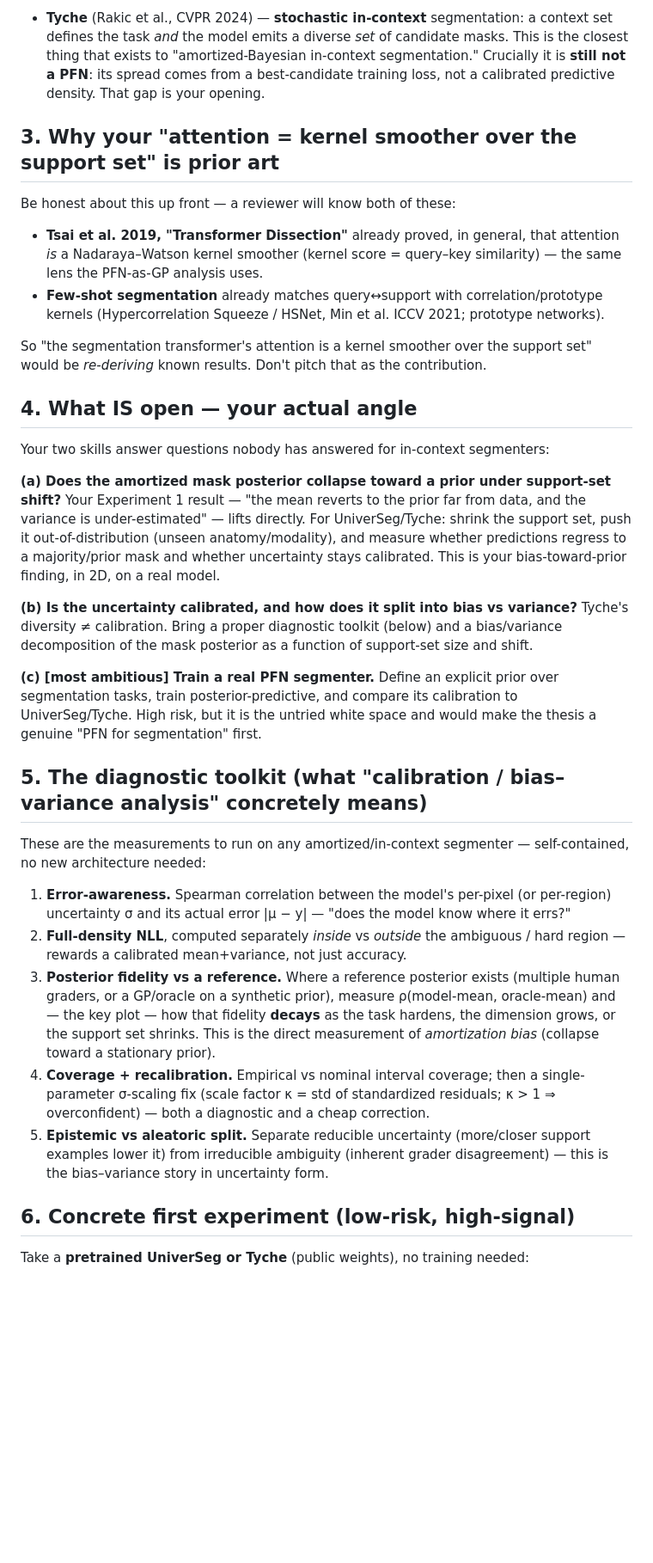
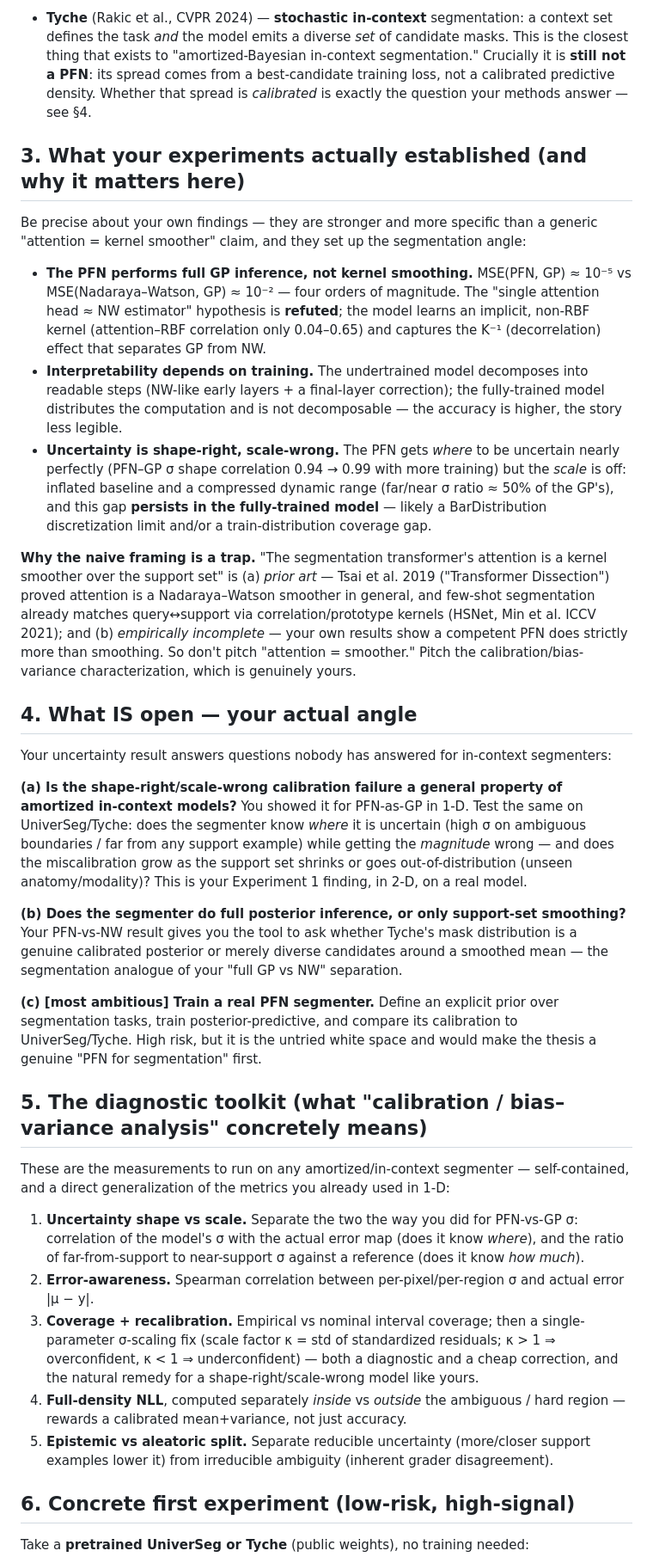
Before and after one commit to gulierus/VU_RG, a Markdown page: background/PFN-for-segmentation.md, the part around one of its changes. Shown at 86% size. Rendered like a GitHub page; blank space fills up the shorter version.

Commit message:
Revise segmentation survey to match VU_RG's actual findings
Correct the framing: the PFN performs full GP inference (MSE 1e-5 vs NW 1e-2),
so 'attention = kernel smoother over the support set' is both prior art and
refuted by the experiments. Reframe the transferable asset as the
shape-right/scale-wrong uncertainty calibration result and recast the
segmentation angle around calibration under support-set shift.

Co-Authored-By: Claude Opus 4.8 (1M context) <noreply@anthropic.com>

```diff
--- a/background/PFN-for-segmentation.md
+++ b/background/PFN-for-segmentation.md
@@ -45,35 +45,52 @@ Two lineages, converging on one paper.
   set defines the task *and* the model emits a diverse *set* of candidate masks. This is
   the closest thing that exists to "amortized-Bayesian in-context segmentation." Crucially
   it is **still not a PFN**: its spread comes from a best-candidate training loss, not a
-  calibrated predictive density. That gap is your opening.
+  calibrated predictive density. Whether that spread is *calibrated* is exactly the
+  question your methods answer — see §4.
 
-## 3. Why your "attention = kernel smoother over the support set" is prior art
+## 3. What your experiments actually established (and why it matters here)
 
-Be honest about this up front — a reviewer will know both of these:
-- **Tsai et al. 2019, "Transformer Dissection"** already proved, in general, that
-  attention *is* a Nadaraya–Watson kernel smoother (kernel score = query–key similarity) —
-  the same lens the PFN-as-GP analysis uses.
-- **Few-shot segmentation** already matches query↔support with correlation/prototype
-  kernels (Hypercorrelation Squeeze / HSNet, Min et al. ICCV 2021; prototype networks).
+Be precise about your own findings — they are stronger and more specific than a generic
+"attention = kernel smoother" claim, and they set up the segmentation angle:
 
-So "the segmentation transformer's attention is a kernel smoother over the support set"
-would be *re-deriving* known results. Don't pitch that as the contribution.
+- **The PFN performs full GP inference, not kernel smoothing.** MSE(PFN, GP) ≈ 10⁻⁵ vs
+  MSE(Nadaraya–Watson, GP) ≈ 10⁻² — four orders of magnitude. The "single attention head ≈
+  NW estimator" hypothesis is **refuted**; the model learns an implicit, non-RBF kernel
+  (attention–RBF correlation only 0.04–0.65) and captures the K⁻¹ (decorrelation) effect
+  that separates GP from NW.
+- **Interpretability depends on training.** The undertrained model decomposes into
+  readable steps (NW-like early layers + a final-layer correction); the fully-trained model
+  distributes the computation and is not decomposable — the accuracy is higher, the story
+  less legible.
+- **Uncertainty is shape-right, scale-wrong.** The PFN gets *where* to be uncertain nearly
+  perfectly (PFN–GP σ shape correlation 0.94 → 0.99 with more training) but the *scale* is
+  off: inflated baseline and a compressed dynamic range (far/near σ ratio ≈ 50% of the GP's),
+  and this gap **persists in the fully-trained model** — likely a BarDistribution
+  discretization limit and/or a train-distribution coverage gap.
+
+**Why the naive framing is a trap.** "The segmentation transformer's attention is a kernel
+smoother over the support set" is (a) *prior art* — Tsai et al. 2019 ("Transformer
+Dissection") proved attention is a Nadaraya–Watson smoother in general, and few-shot
+segmentation already matches query↔support via correlation/prototype kernels (HSNet, Min et
+al. ICCV 2021); and (b) *empirically incomplete* — your own results show a competent PFN
+does strictly more than smoothing. So don't pitch "attention = smoother." Pitch the
+calibration/bias-variance characterization, which is genuinely yours.
 
 ## 4. What IS open — your actual angle
 
-Your two skills answer questions nobody has answered for in-context segmenters:
+Your uncertainty result answers questions nobody has answered for in-context segmenters:
 
-**(a) Does the amortized mask posterior collapse toward a prior under support-set shift?**
-Your Experiment 1 result — "the mean reverts to the prior far from data, and the variance
-is under-estimated" — lifts directly. For UniverSeg/Tyche: shrink the support set, push it
-out-of-distribution (unseen anatomy/modality), and measure whether predictions regress to
-a majority/prior mask and whether uncertainty stays calibrated. This is your
-bias-toward-prior finding, in 2D, on a real model.
+**(a) Is the shape-right/scale-wrong calibration failure a general property of amortized
+in-context models?** You showed it for PFN-as-GP in 1-D. Test the same on UniverSeg/Tyche:
+does the segmenter know *where* it is uncertain (high σ on ambiguous boundaries / far from
+any support example) while getting the *magnitude* wrong — and does the miscalibration grow
+as the support set shrinks or goes out-of-distribution (unseen anatomy/modality)? This is
+your Experiment 1 finding, in 2-D, on a real model.
 
-**(b) Is the uncertainty calibrated, and how does it split into bias vs variance?**
-Tyche's diversity ≠ calibration. Bring a proper diagnostic toolkit (below) and a
-bias/variance decomposition of the mask posterior as a function of support-set size and
-shift.
+**(b) Does the segmenter do full posterior inference, or only support-set smoothing?**
+Your PFN-vs-NW result gives you the tool to ask whether Tyche's mask distribution is a
+genuine calibrated posterior or merely diverse candidates around a smoothed mean — the
+segmentation analogue of your "full GP vs NW" separation.
 
 **(c) [most ambitious] Train a real PFN segmenter.** Define an explicit prior over
 segmentation tasks, train posterior-predictive, and compare its calibration to
@@ -83,23 +100,21 @@ genuine "PFN for segmentation" first.
 ## 5. The diagnostic toolkit (what "calibration / bias–variance analysis" concretely means)
 
 These are the measurements to run on any amortized/in-context segmenter — self-contained,
-no new architecture needed:
+and a direct generalization of the metrics you already used in 1-D:
 
-1. **Error-awareness.** Spearman correlation between the model's per-pixel (or per-region)
-   uncertainty σ and its actual error |μ − y| — "does the model know where it errs?"
-2. **Full-density NLL**, computed separately *inside* vs *outside* the ambiguous / hard
+1. **Uncertainty shape vs scale.** Separate the two the way you did for PFN-vs-GP σ:
+   correlation of the model's σ with the actual error map (does it know *where*), and the
+   ratio of far-from-support to near-support σ against a reference (does it know *how much*).
+2. **Error-awareness.** Spearman correlation between per-pixel/per-region σ and actual
+   error |μ − y|.
+3. **Coverage + recalibration.** Empirical vs nominal interval coverage; then a single-
+   parameter σ-scaling fix (scale factor κ = std of standardized residuals; κ > 1 ⇒
+   overconfident, κ < 1 ⇒ underconfident) — both a diagnostic and a cheap correction, and
+   the natural remedy for a shape-right/scale-wrong model like yours.
+4. **Full-density NLL**, computed separately *inside* vs *outside* the ambiguous / hard
    region — rewards a calibrated mean+variance, not just accuracy.
-3. **Posterior fidelity vs a reference.** Where a reference posterior exists (multiple
-   human graders, or a GP/oracle on a synthetic prior), measure ρ(model-mean, oracle-mean)
-   and — the key plot — how that fidelity **decays** as the task hardens, the dimension
-   grows, or the support set shrinks. This is the direct measurement of *amortization
-   bias* (collapse toward a stationary prior).
-4. **Coverage + recalibration.** Empirical vs nominal interval coverage; then a single-
-   parameter σ-scaling fix (scale factor κ = std of standardized residuals; κ > 1 ⇒
-   overconfident) — both a diagnostic and a cheap correction.
 5. **Epistemic vs aleatoric split.** Separate reducible uncertainty (more/closer support
-   examples lower it) from irreducible ambiguity (inherent grader disagreement) — this is
-   the bias–variance story in uncertainty form.
+   examples lower it) from irreducible ambiguity (inherent grader disagreement).
 
 ## 6. Concrete first experiment (low-risk, high-signal)
 
```
Also changed, not shown: other parts of background/PFN-for-segmentation.md (+25 -21 lines).
